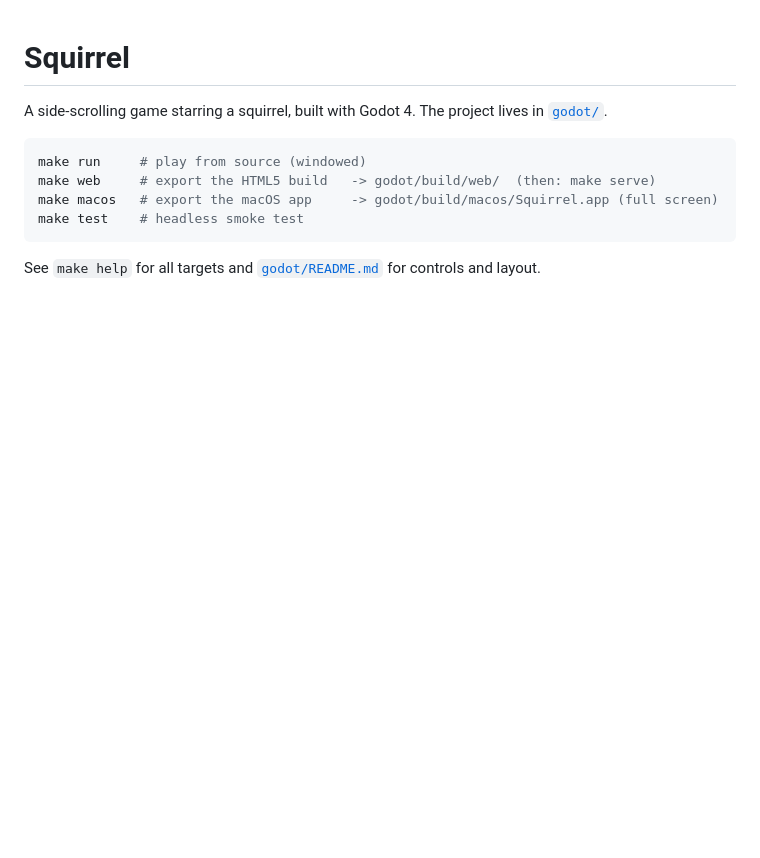
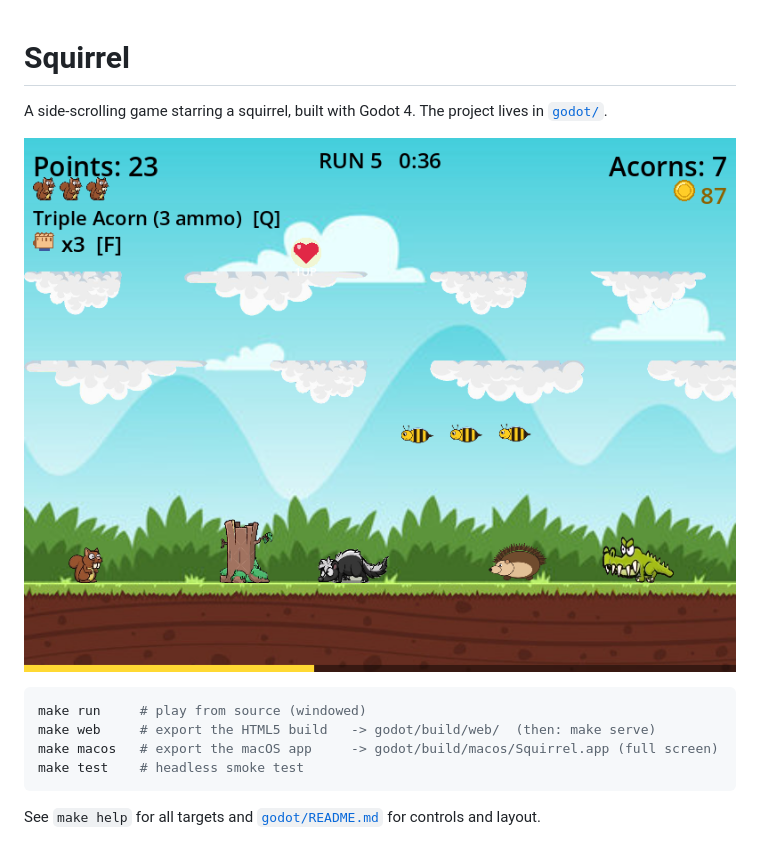
Before and after one commit to nzin/squirrel, a Markdown page: README.md, the part around the change. Drawn GitHub-style; pictures changed too: docs/screenshot.png (added); blank space fills up the shorter version.

Commit message:
Add a gameplay screenshot to the README
Co-Authored-By: Claude Sonnet 5.5 <noreply@anthropic.com>

````diff
--- a/README.md
+++ b/README.md
@@ -1,6 +1,8 @@
 # Squirrel
 
 A side-scrolling game starring a squirrel, built with Godot 4. The project lives in [`godot/`](godot/README.md).
+
+![Squirrel gameplay: run 5 with lives, coins, the equipped weapon, a 1UP heart and a hedgehog, skunk, croco, bees and a tree on the way](docs/screenshot.png)
 
 ```bash
 make run     # play from source (windowed)
````
